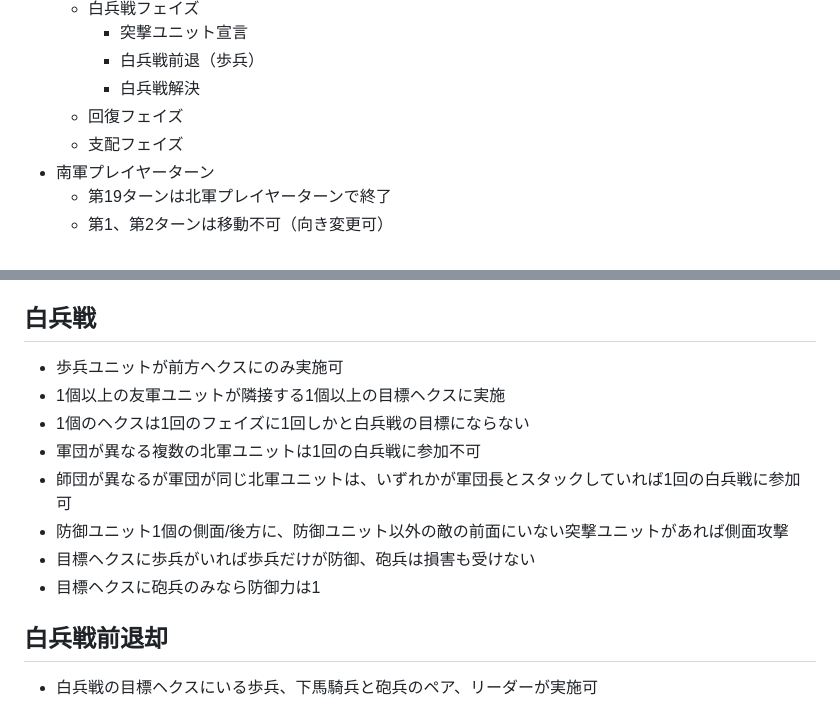
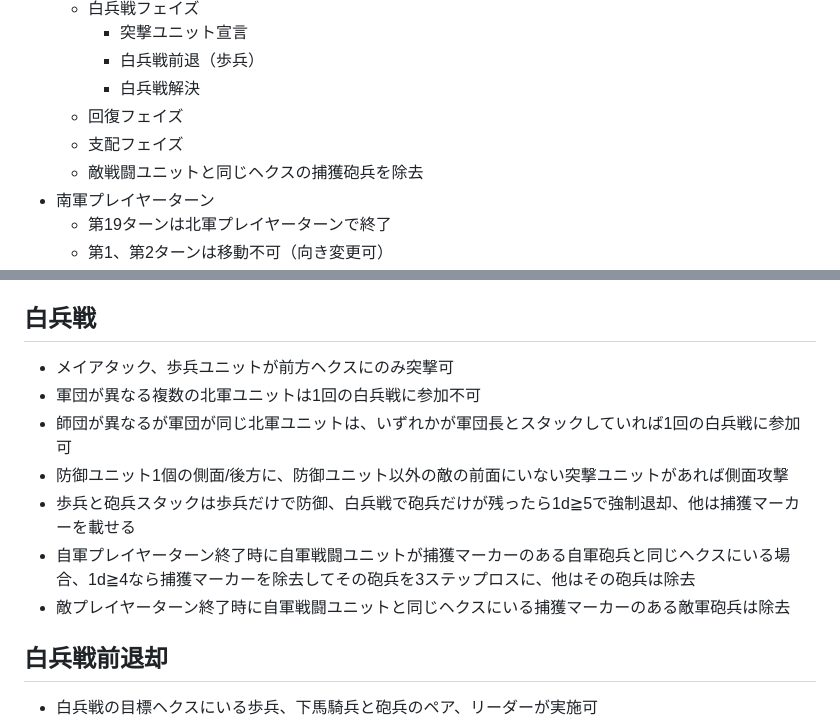
Before and after one commit to gameape/wargame, a Markdown page: south_mountain_weg.md, 2 parts joined by grey strips. GitHub-like rendering.

Commit message:
Update melee combat and captured artillery rules
Added rules for removing captured artillery and adjustments for melee combat involving infantry and artillery units.

```diff
--- a/south_mountain_weg.md
+++ b/south_mountain_weg.md
@@ -19,6 +19,7 @@
     - 白兵戦解決
   - 回復フェイズ
   - 支配フェイズ
+  - 敵戦闘ユニットと同じヘクスの捕獲砲兵を除去
 - 南軍プレイヤーターン
   - 第19ターンは北軍プレイヤーターンで終了
   - 第1、第2ターンは移動不可（向き変更可）
@@ -91,14 +92,13 @@
 - 両者の高度差が1、かつ、低い方に隣接するヘクスが森/果樹園なら遮断
 
 ## 白兵戦
-- 歩兵ユニットが前方ヘクスにのみ実施可
-- 1個以上の友軍ユニットが隣接する1個以上の目標ヘクスに実施
-- 1個のヘクスは1回のフェイズに1回しかと白兵戦の目標にならない
+- メイアタック、歩兵ユニットが前方ヘクスにのみ突撃可
 - 軍団が異なる複数の北軍ユニットは1回の白兵戦に参加不可
 - 師団が異なるが軍団が同じ北軍ユニットは、いずれかが軍団長とスタックしていれば1回の白兵戦に参加可
 - 防御ユニット1個の側面/後方に、防御ユニット以外の敵の前面にいない突撃ユニットがあれば側面攻撃
-- 目標ヘクスに歩兵がいれば歩兵だけが防御、砲兵は損害も受けない
-- 目標ヘクスに砲兵のみなら防御力は1
+- 歩兵と砲兵スタックは歩兵だけで防御、白兵戦で砲兵だけが残ったら1d≧5で強制退却、他は捕獲マーカーを載せる
+- 自軍プレイヤーターン終了時に自軍戦闘ユニットが捕獲マーカーのある自軍砲兵と同じヘクスにいる場合、1d≧4なら捕獲マーカーを除去してその砲兵を3ステップロスに、他はその砲兵は除去
+- 敵プレイヤーターン終了時に自軍戦闘ユニットと同じヘクスにいる捕獲マーカーのある敵軍砲兵は除去
 
 ## 白兵戦前退却
 - 白兵戦の目標ヘクスにいる歩兵、下馬騎兵と砲兵のペア、リーダーが実施可
```
